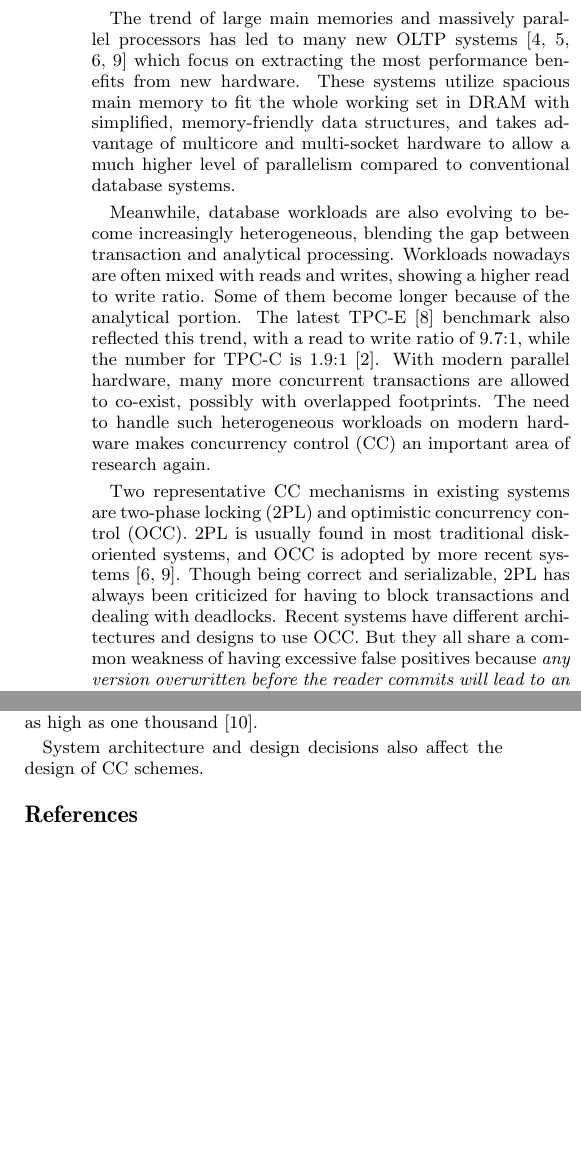
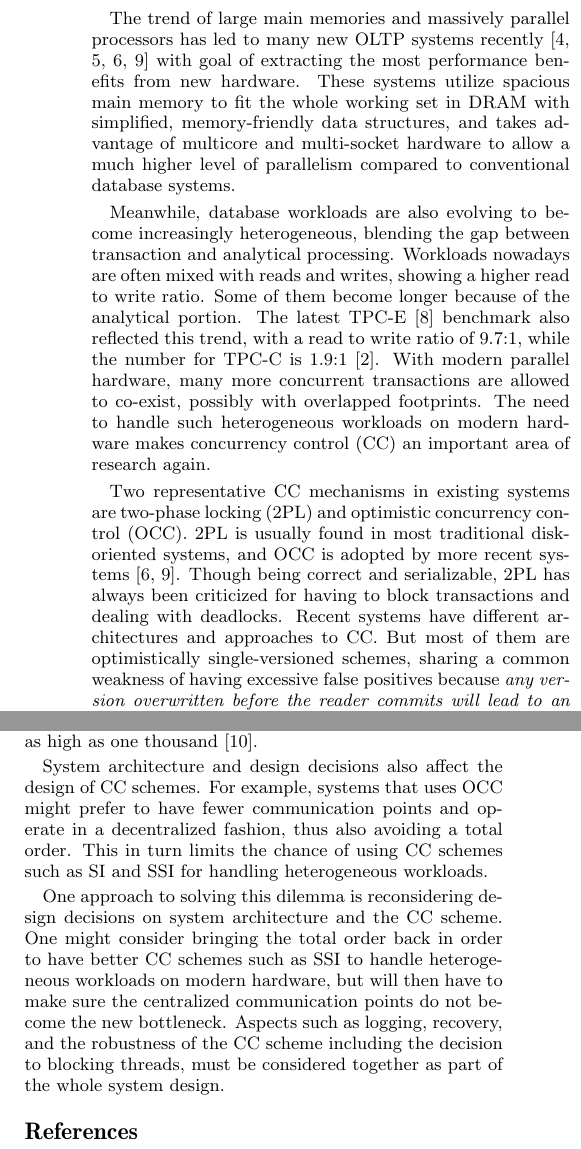
Before and after one commit to sfu-dis/corobase, a LaTeX paper (abstract/imdb-cc-abstract.tex): two parts of the columns of the page before the commit and two parts of the columns of page 1 of 2 after it, joined at a grey line, cut so that both start at the same text, the shorter picture padded with empty space. Compiled offline with pdfLaTeX.

Commit message:
More edits for cc abstract.

```diff
--- a/abstract/imdb-cc-abstract.tex
+++ b/abstract/imdb-cc-abstract.tex
@@ -35,27 +35,22 @@
 \maketitle
 
 %1. new hw trend has led to new systems
-The trend of large main memories and massively parallel processors has led to many new OLTP systems~\cite{HStore,Hyper,Hekaton,Silo} which focus on extracting the most performance benefits from new hardware. These systems utilize spacious main memory to fit the whole working set in DRAM with simplified, memory-friendly data structures, and takes advantage of multicore and multi-socket hardware to allow a much higher level of parallelism compared to conventional database systems.
+The trend of large main memories and massively parallel processors has led to many new OLTP systems recently~\cite{HStore,Hyper,Hekaton,Silo} with goal of extracting the most performance benefits from new hardware. These systems utilize spacious main memory to fit the whole working set in DRAM with simplified, memory-friendly data structures, and takes advantage of multicore and multi-socket hardware to allow a much higher level of parallelism compared to conventional database systems.
 
 %2. how current workloads make cc important again.
 Meanwhile, database workloads are also evolving to become increasingly heterogeneous, blending the gap between transaction and analytical processing. Workloads nowadays are often mixed with reads and writes, showing a higher read to write ratio. Some of them become longer because of the analytical portion. The latest TPC-E~\cite{TPC-E} benchmark also reflected this trend, with a read to write ratio of 9.7:1, while the number for TPC-C is 1.9:1~\cite{TPC-Compare}. With modern parallel hardware, many more concurrent transactions are allowed to co-exist, possibly with overlapped footprints. The need to handle such heterogeneous workloads on modern hardware makes concurrency control (CC) an important area of research again.
 
 %3. current schemes: 2PL blocks + deadlock issues. existing schemes in new systems (mostly OCC) suffer (1) long tx with other tx going on can't commit (2) write clobber read
-Two representative CC mechanisms in existing systems are two-phase locking (2PL) and optimistic concurrency control (OCC). 2PL is usually found in most traditional disk-oriented systems, and OCC is adopted by more recent systems~\cite{Hekaton,Silo}. Though being correct and serializable, 2PL has always been criticized for having to block transactions and dealing with deadlocks. Recent systems have different architectures and designs to use OCC. But they all share a common weakness of having excessive false positives because \textit{any version overwritten before the reader commits will lead to an abort}. When handling heterogeneous workloads, long transactions tend to be aborted if other short, concurrent transactions overwrite any of its read set; short transactions with both reads and writes tend to cause each other to abort because of overlapped read/write sets. Ideally, the CC scheme should be \textit{robust} enough to avoid such weaknesses and produce reasonably well commit/abort ratios even in face of unbalanced heterogeneous workloads.
+Two representative CC mechanisms in existing systems are two-phase locking (2PL) and optimistic concurrency control (OCC). 2PL is usually found in most traditional disk-oriented systems, and OCC is adopted by more recent systems~\cite{Hekaton,Silo}. Though being correct and serializable, 2PL has always been criticized for having to block transactions and dealing with deadlocks. Recent systems have different architectures and approaches to CC. But most of them are optimistically single-versioned schemes, sharing a common weakness of having excessive false positives because \textit{any version overwritten before the reader commits will lead to an abort}. When handling heterogeneous workloads, long transactions tend to be aborted if other short, concurrent transactions overwrite any of its read set; short transactions with both reads and writes tend to cause each other to abort because of overlapped read/write sets. Ideally, the CC scheme should be \textit{robust} enough to avoid such weaknesses and produce reasonably well commit/abort ratios even in face of unbalanced heterogeneous workloads.
 
 %4. attempts on new schemes such as SI/SSI, and 2PL+ wait depth limit
 There have been some attempts to solve this problem with variants of snapshot isolation (SI) and 2PL. For example, serializable snapshot isolation~\cite{SSI} enhances the vanilla SI with seralizability guarantees and has been implemented in PostgreSQL. However, more efforts are still needed to make it scalable on modern parallel hardware~\cite{ScalableSSI}. 2PL with wait depth limited also shows promising results compared to strict 2PL. Another different approach is to maintain dependent transactions as a directed acyclic graph and only push delta results when transaction inputs change~\cite{LogicBlox}. Improvements on main stream CC schemes, such as multi-version concurrency control and basic time-stamp ordering and its variants such as partition-level locking also show promising results for certain workloads, it has been shown that none of the main stream CC schemes can scale well at a core count as high as one thousand~\cite{CCAbyss}.
 
 %5. also arthictecture affects what CC a system can have. we need a system that enables good cc.
-System architecture and design decisions also affect the design of CC schemes.
+System architecture and design decisions also affect the design of CC schemes. For example, systems that uses OCC might prefer to have fewer communication points and operate in a decentralized fashion, thus also avoiding a total order. This in turn limits the chance of using CC schemes such as SI and SSI for handling heterogeneous workloads.
 
 %6. a little on our system.
-
-
-%In recent systems, approaches to logging and recovery include conventional (Hekaton~\cite{Hekaton}) and single-threaded (Hyper~\cite{Hyper}) centralized logging, request shipping and replication (HStore/VoltDB~\cite{HStore}), and epoch-based per-thread level distributed logging (Silo~\cite{Silo}). Traditionally, a centralized logging has been criticized as not able to scale gracefully on massively parallel hardware~\cite{AetherJournal} due to long critical sections, while it gives the nice feature of totally ordered log sequence numbers (LSNs) which simplifies both recovery and forward processing. To this end, we propose a disk-based centralized log that needs only a single compare-and-swap (CAS) to generate a totally ordered LSN. Transaction threads leave the critical section as long as they have acquired the log space. Using a single CAS, we not only avoid the long critical section problem, but also preserve the totally ordered LSN. Such an architecture with a totally ordered LSN enables us to do smarter concurrency control.
-
-%With our new logging architecture, we adopt and improve serializable snapshot isolation~\cite{SSI} to tackle this problem. Transactions can be aborted as soon as conflicts are found, instead of waiting until the validation step. A transaction only acquires an LSN before pre-commit begins and does not write log records until a pre-commit succeeds. Only committed transactions' log records will be written in the log. This allows a decentralized validation step that multiple validations can proceed in parallel. In our system, all versions are accessed through a per-table indirection array that stores the object ID of each tuple's head version. Since log records are not written to the log until pre-commit succeeds, the log itself is the ``database'' in our system. Upon system restart, the recovery mechanism only needs to scan the log headers and refresh the indirection arrays from the latest checkpoint to get a fully working system.
-
+One approach to solving this dilemma is reconsidering design decisions on system architecture and the CC scheme. One might consider bringing the total order back in order to have better CC schemes such as SSI to handle heterogeneous workloads on modern hardware, but will then have to make sure the centralized communication points do not become the new bottleneck. Aspects such as logging, recovery, and the robustness of the CC scheme including the decision to blocking threads, must be considered together as part of the whole system design.
 
 \bibliographystyle{abbrv}
 \bibliography{ref}
```
